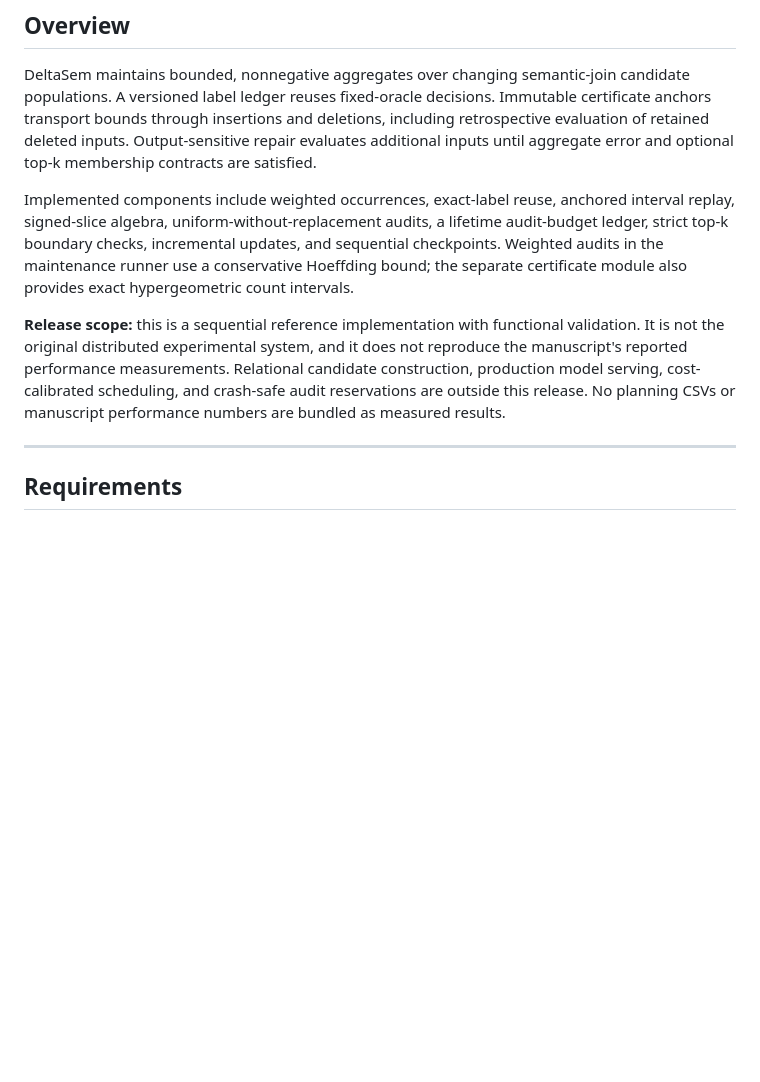
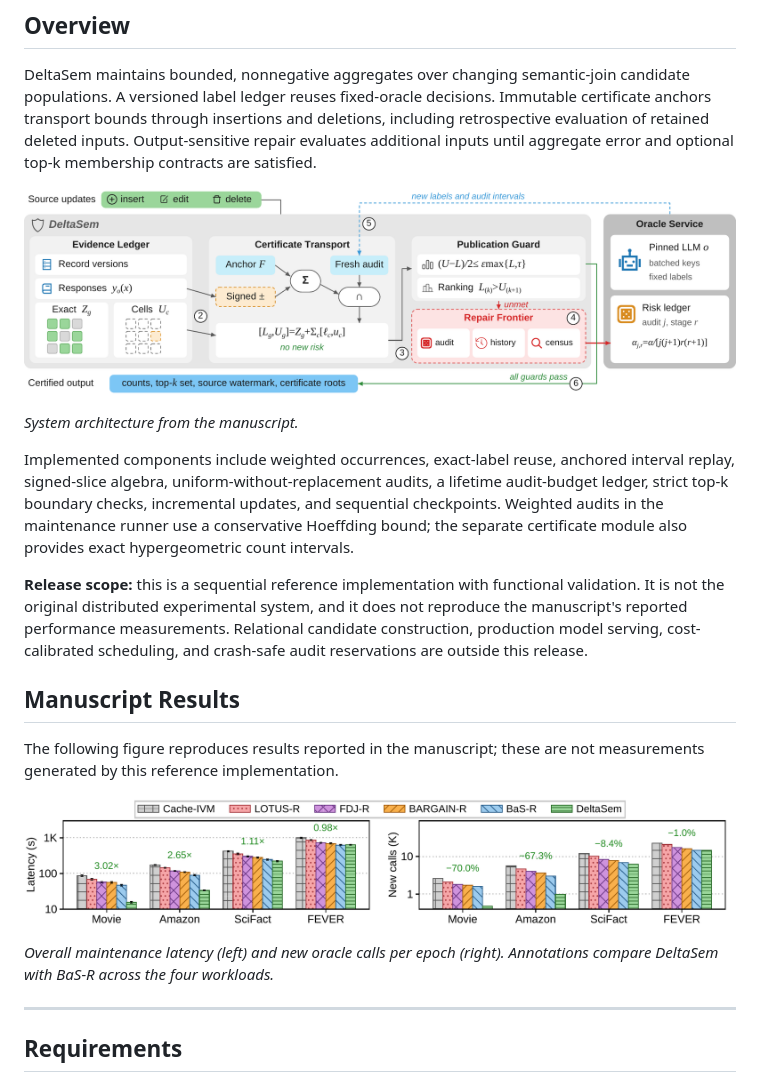
Before and after one commit to QSI432/DeltaSem, a Markdown page: README.md, the part around the change. Drawn GitHub-style; pictures changed too: assets/figures/architecture.png (added), assets/figures/overall-performance.png (added); blank space fills up the shorter version.

Commit message:
Illustrate README with manuscript architecture and evaluation figures

```diff
--- a/README.md
+++ b/README.md
@@ -8,9 +8,21 @@ This repository contains an executable reference implementation accompanying the
 
 DeltaSem maintains bounded, nonnegative aggregates over changing semantic-join candidate populations. A versioned label ledger reuses fixed-oracle decisions. Immutable certificate anchors transport bounds through insertions and deletions, including retrospective evaluation of retained deleted inputs. Output-sensitive repair evaluates additional inputs until aggregate error and optional top-k membership contracts are satisfied.
 
+![DeltaSem system architecture: evidence ledger, certificate transport, publication guard, and oracle service](assets/figures/architecture.png)
+
+*System architecture from the manuscript.*
+
 Implemented components include weighted occurrences, exact-label reuse, anchored interval replay, signed-slice algebra, uniform-without-replacement audits, a lifetime audit-budget ledger, strict top-k boundary checks, incremental updates, and sequential checkpoints. Weighted audits in the maintenance runner use a conservative Hoeffding bound; the separate certificate module also provides exact hypergeometric count intervals.
 
-**Release scope:** this is a sequential reference implementation with functional validation. It is not the original distributed experimental system, and it does not reproduce the manuscript's reported performance measurements. Relational candidate construction, production model serving, cost-calibrated scheduling, and crash-safe audit reservations are outside this release. No planning CSVs or manuscript performance numbers are bundled as measured results.
+**Release scope:** this is a sequential reference implementation with functional validation. It is not the original distributed experimental system, and it does not reproduce the manuscript's reported performance measurements. Relational candidate construction, production model serving, cost-calibrated scheduling, and crash-safe audit reservations are outside this release.
+
+## Manuscript Results
+
+The following figure reproduces results reported in the manuscript; these are not measurements generated by this reference implementation.
+
+![Overall maintenance latency and new oracle calls on Movie, Amazon, SciFact, and FEVER](assets/figures/overall-performance.png)
+
+*Overall maintenance latency (left) and new oracle calls per epoch (right). Annotations compare DeltaSem with BaS-R across the four workloads.*
 
 ---
 
```
